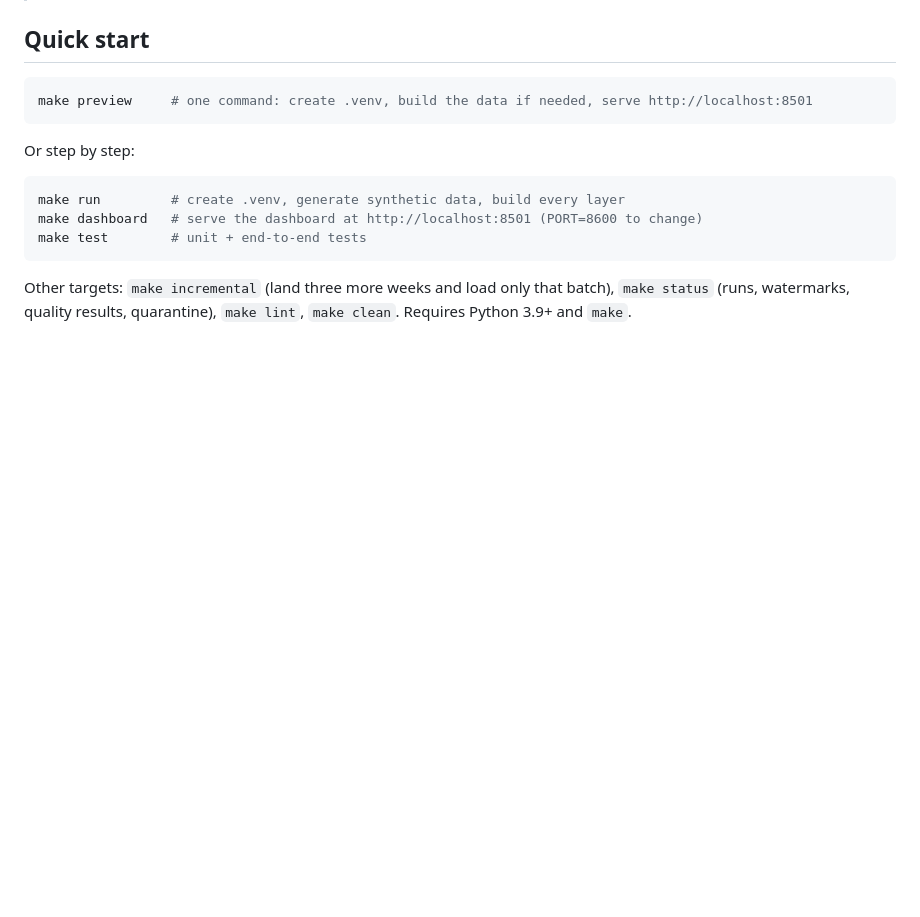
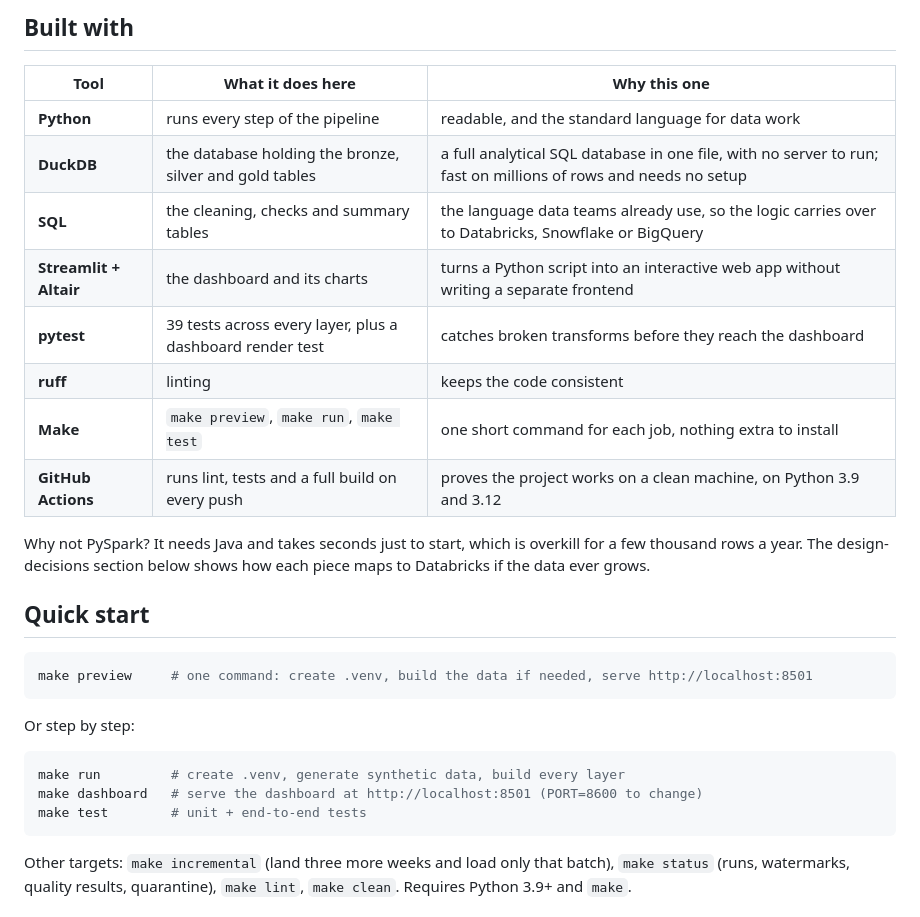
Before and after one commit to noorissa25/wellness-data-pipeline, a Markdown page: README.md, the part around one of its changes. Drawn GitHub-style; blank space fills up the shorter version.

```diff
--- a/README.md
+++ b/README.md
@@ -21,3 +50,19 @@ kilometres and temperatures in °C; the dashboard shows miles and °F.
+## Built with
+
+| Tool | What it does here | Why this one |
+|---|---|---|
+| **Python** | runs every step of the pipeline | readable, and the standard language for data work |
+| **DuckDB** | the database holding the bronze, silver and gold tables | a full analytical SQL database in one file, with no server to run; fast on millions of rows and needs no setup |
+| **SQL** | the cleaning, checks and summary tables | the language data teams already use, so the logic carries over to Databricks, Snowflake or BigQuery |
+| **Streamlit + Altair** | the dashboard and its charts | turns a Python script into an interactive web app without writing a separate frontend |
+| **pytest** | 39 tests across every layer, plus a dashboard render test | catches broken transforms before they reach the dashboard |
+| **ruff** | linting | keeps the code consistent |
+| **Make** | `make preview`, `make run`, `make test` | one short command for each job, nothing extra to install |
+| **GitHub Actions** | runs lint, tests and a full build on every push | proves the project works on a clean machine, on Python 3.9 and 3.12 |
+
+Why not PySpark? It needs Java and takes seconds just to start, which is overkill for a few
+thousand rows a year. The design-decisions section below shows how each piece maps to
+Databricks if the data ever grows.
 
 ## Quick start
 
```
Also changed, not shown: other parts of README.md (+41 -12 lines).
